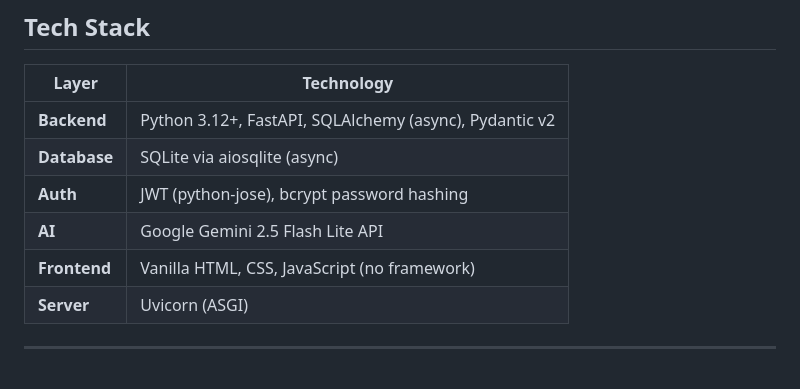
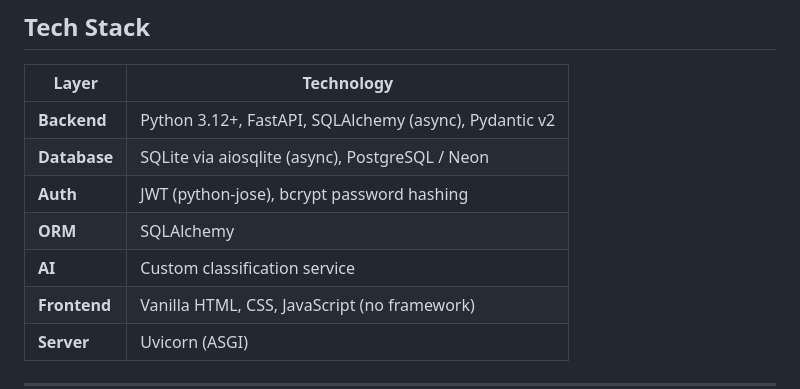
Before and after one commit to taniajasmin/AI-powered-ticket-management-web-application, a Markdown page: README.md, the part around the change. Drawn GitHub-style; blank space fills up the shorter version.

Commit message:
Enhance README with database and AI updates
Updated database and AI technology details in README.

```diff
--- a/README.md
+++ b/README.md
@@ -59,9 +59,10 @@ It demonstrates backend architecture, async programming, and AI integration.
 | Layer | Technology |
 |-------|-----------|
 | **Backend** | Python 3.12+, FastAPI, SQLAlchemy (async), Pydantic v2 |
-| **Database** | SQLite via aiosqlite (async) |
+| **Database** | SQLite via aiosqlite (async), PostgreSQL / Neon |
 | **Auth** | JWT (python-jose), bcrypt password hashing |
-| **AI** | Google Gemini 2.5 Flash Lite API |
+| **ORM** | SQLAlchemy|
+| **AI** | Custom classification service |
 | **Frontend** | Vanilla HTML, CSS, JavaScript (no framework) |
 | **Server** | Uvicorn (ASGI) |
 
```
